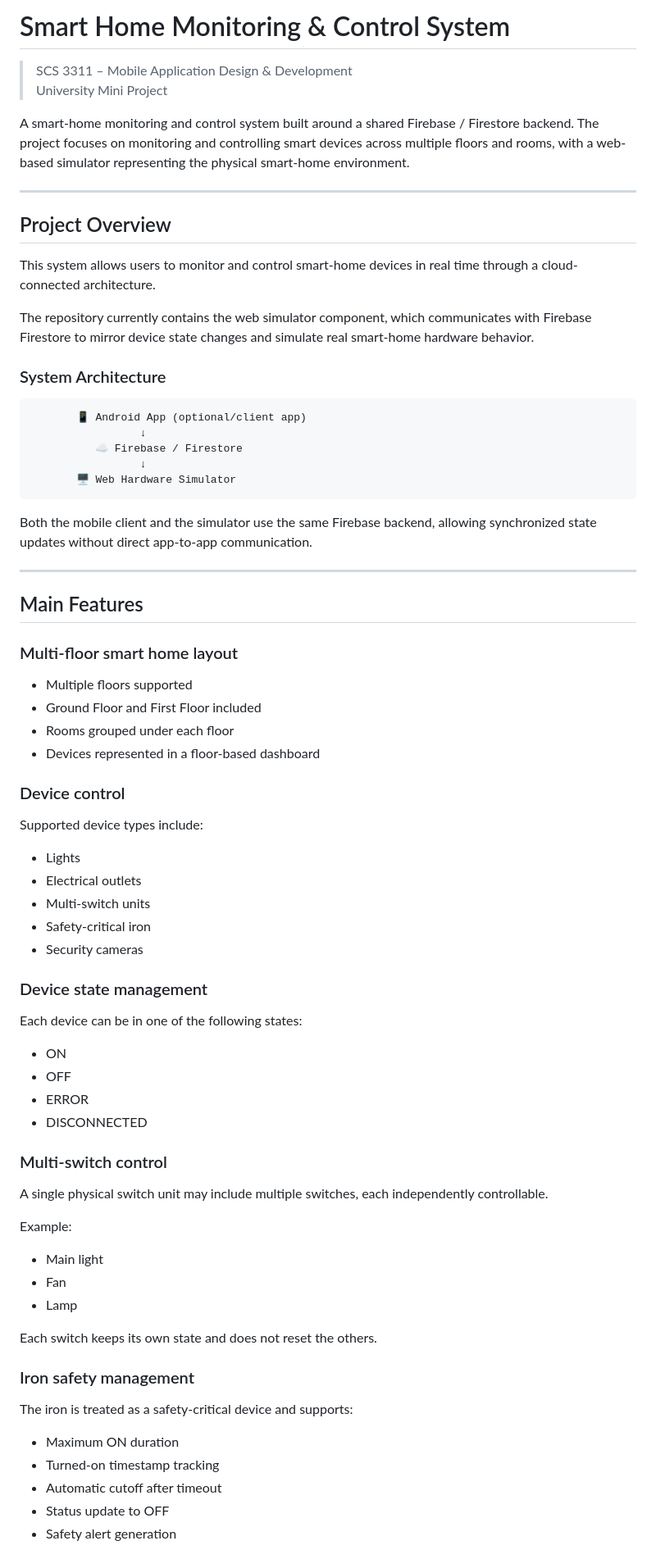
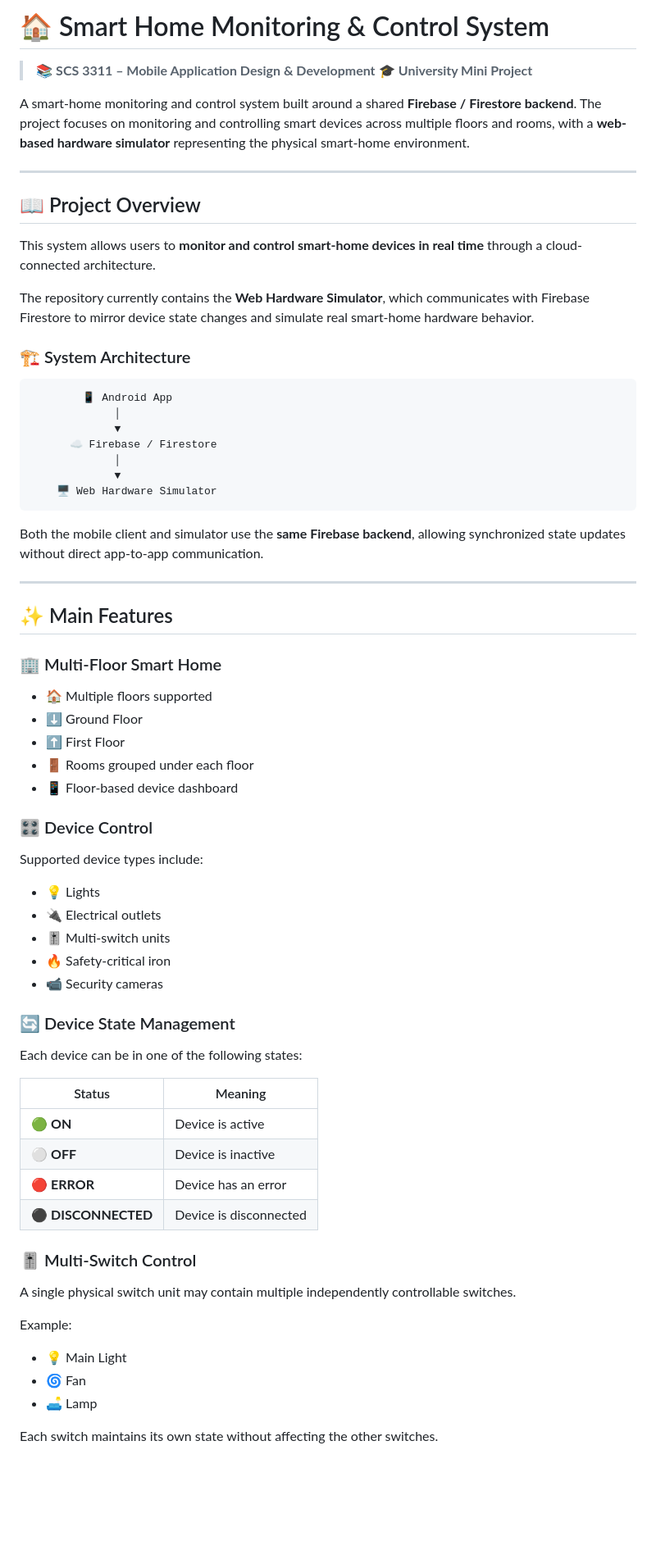
Before and after one commit to Satheesan-R/smart-home-monitoring-system, a Markdown page: README.md, the part around one of its changes. Shown at 82% size. Drawn GitHub-style; blank space fills up the shorter version.

Commit message:
Enhance README formatting and project descriptions
Updated README to enhance formatting and clarity, added emojis for better visual representation, and improved project descriptions.

````diff
--- a/README.md
+++ b/README.md
@@ -1,70 +1,74 @@
-# Smart Home Monitoring & Control System
+# 🏠 Smart Home Monitoring & Control System
 
-> SCS 3311 – Mobile Application Design & Development
-> University Mini Project
+> 📚 **SCS 3311 – Mobile Application Design & Development**
+> 🎓 **University Mini Project**
 
-A smart-home monitoring and control system built around a shared Firebase / Firestore backend. The project focuses on monitoring and controlling smart devices across multiple floors and rooms, with a web-based simulator representing the physical smart-home environment.
+A smart-home monitoring and control system built around a shared **Firebase / Firestore backend**. The project focuses on monitoring and controlling smart devices across multiple floors and rooms, with a **web-based hardware simulator** representing the physical smart-home environment.
 
 ---
 
-## Project Overview
+## 📖 Project Overview
 
-This system allows users to monitor and control smart-home devices in real time through a cloud-connected architecture.
+This system allows users to **monitor and control smart-home devices in real time** through a cloud-connected architecture.
 
-The repository currently contains the web simulator component, which communicates with Firebase Firestore to mirror device state changes and simulate real smart-home hardware behavior.
+The repository currently contains the **Web Hardware Simulator**, which communicates with Firebase Firestore to mirror device state changes and simulate real smart-home hardware behavior.
 
-### System Architecture
+### 🏗️ System Architecture
 
 ```text
-       📱 Android App (optional/client app)
-                 ↓
-          ☁️ Firebase / Firestore
-                 ↓
-       🖥️ Web Hardware Simulator
+        📱 Android App
+             │
+             ▼
+      ☁️ Firebase / Firestore
+             │
+             ▼
+    🖥️ Web Hardware Simulator
 ```
 
-Both the mobile client and the simulator use the same Firebase backend, allowing synchronized state updates without direct app-to-app communication.
+Both the mobile client and simulator use the **same Firebase backend**, allowing synchronized state updates without direct app-to-app communication.
 
 ---
 
-## Main Features
+## ✨ Main Features
 
-### Multi-floor smart home layout
-- Multiple floors supported
-- Ground Floor and First Floor included
-- Rooms grouped under each floor
-- Devices represented in a floor-based dashboard
+### 🏢 Multi-Floor Smart Home
 
-### Device control
+* 🏠 Multiple floors supported
+* ⬇️ Ground Floor
+* ⬆️ First Floor
+* 🚪 Rooms grouped under each floor
+* 📱 Floor-based device dashboard
+
+### 🎛️ Device Control
+
 Supported device types include:
-- Lights
-- Electrical outlets
-- Multi-switch units
-- Safety-critical iron
-- Security cameras
 
-### Device state management
+* 💡 Lights
+* 🔌 Electrical outlets
+* 🎚️ Multi-switch units
+* 🔥 Safety-critical iron
+* 📹 Security cameras
+
+### 🔄 Device State Management
+
 Each device can be in one of the following states:
-- ON
-- OFF
-- ERROR
-- DISCONNECTED
 
-### Multi-switch control
-A single physical switch unit may include multiple switches, each independently controllable.
+| Status             | Meaning                |
+| ------------------ | ---------------------- |
+| 🟢 **ON**          | Device is active       |
+| ⚪ **OFF**          | Device is inactive     |
+| 🔴 **ERROR**       | Device has an error    |
+| ⚫ **DISCONNECTED** | Device is disconnected |
+
+### 🎚️ Multi-Switch Control
+
+A single physical switch unit may contain multiple independently controllable switches.
 
 Example:
-- Main light
-- Fan
-- Lamp
 
-Each switch keeps its own state and does not reset the others.
+* 💡 Main Light
+* 🌀 Fan
+* 🛋️ Lamp
 
-### Iron safety management
-The iron is treated as a safety-critical device and supports:
-- Maximum ON duration
-- Turned-on timestamp tracking
-- Automatic cutoff after timeout
-- Status update to OFF
-- Safety alert generation
+Each switch maintains its own state without affecting the other switches.
 
````
Also changed, not shown: other parts of README.md (+167 -89 lines).
